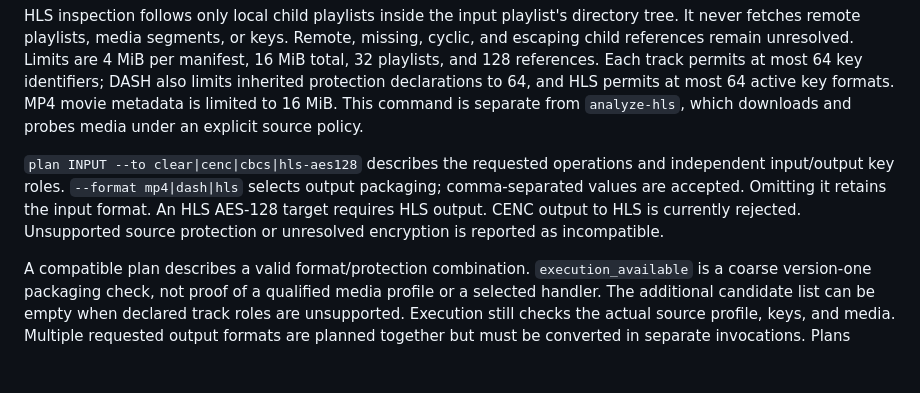
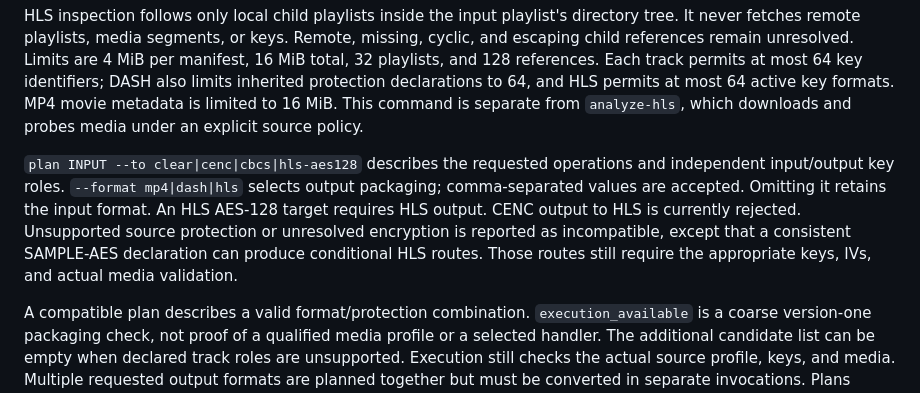
Before and after one commit to kazuhide/drmr, a Markdown page: docs/usage.md, the part around the change. Rendered like a GitHub page; blank space fills up the shorter version.

```diff
--- a/docs/usage.md
+++ b/docs/usage.md
@@ -16,7 +16,7 @@ Manifest reports describe declarations. MP4 reports read initialization metadata
 
 HLS inspection follows only local child playlists inside the input playlist's directory tree. It never fetches remote playlists, media segments, or keys. Remote, missing, cyclic, and escaping child references remain unresolved. Limits are 4 MiB per manifest, 16 MiB total, 32 playlists, and 128 references. Each track permits at most 64 key identifiers; DASH also limits inherited protection declarations to 64, and HLS permits at most 64 active key formats. MP4 movie metadata is limited to 16 MiB. This command is separate from `analyze-hls`, which downloads and probes media under an explicit source policy.
 
-`plan INPUT --to clear|cenc|cbcs|hls-aes128` describes the requested operations and independent input/output key roles. `--format mp4|dash|hls` selects output packaging; comma-separated values are accepted. Omitting it retains the input format. An HLS AES-128 target requires HLS output. CENC output to HLS is currently rejected. Unsupported source protection or unresolved encryption is reported as incompatible.
+`plan INPUT --to clear|cenc|cbcs|hls-aes128` describes the requested operations and independent input/output key roles. `--format mp4|dash|hls` selects output packaging; comma-separated values are accepted. Omitting it retains the input format. An HLS AES-128 target requires HLS output. CENC output to HLS is currently rejected. Unsupported source protection or unresolved encryption is reported as incompatible, except that a consistent SAMPLE-AES declaration can produce conditional HLS routes. Those routes still require the appropriate keys, IVs, and actual media validation.
 
 A compatible plan describes a valid format/protection combination. `execution_available` is a coarse version-one packaging check, not proof of a qualified media profile or a selected handler. The additional candidate list can be empty when declared track roles are unsupported. Execution still checks the actual source profile, keys, and media. Multiple requested output formats are planned together but must be converted in separate invocations. Plans contain no secret key values and cannot be submitted as trusted execution artifacts.
 
```
Also changed, not shown: README.md (+1 -1 lines).
